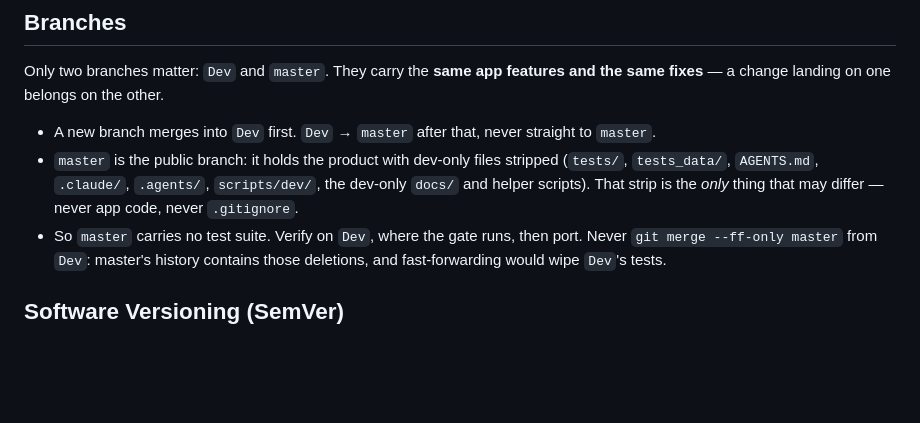
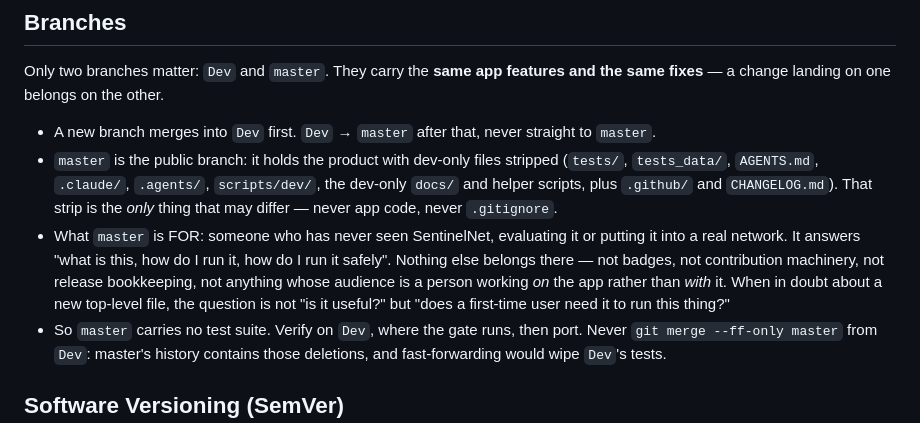
Before and after one commit to Claudio-Vidhi/SentinelNet, a Markdown page: AGENTS.md, the part around the change. Rendered like a GitHub page; blank space fills up the shorter version.

```diff
--- a/AGENTS.md
+++ b/AGENTS.md
@@ -28,8 +28,16 @@ features and the same fixes** — a change landing on one belongs on the other.
   straight to `master`.
 - `master` is the public branch: it holds the product with dev-only files
   stripped (`tests/`, `tests_data/`, `AGENTS.md`, `.claude/`, `.agents/`,
-  `scripts/dev/`, the dev-only `docs/` and helper scripts). That strip is the
-  *only* thing that may differ — never app code, never `.gitignore`.
+  `scripts/dev/`, the dev-only `docs/` and helper scripts, plus `.github/`
+  and `CHANGELOG.md`). That strip is the *only* thing that may differ —
+  never app code, never `.gitignore`.
+- What `master` is FOR: someone who has never seen SentinelNet, evaluating
+  it or putting it into a real network. It answers "what is this, how do I
+  run it, how do I run it safely". Nothing else belongs there — not badges,
+  not contribution machinery, not release bookkeeping, not anything whose
+  audience is a person working *on* the app rather than *with* it. When in
+  doubt about a new top-level file, the question is not "is it useful?" but
+  "does a first-time user need it to run this thing?"
 - So `master` carries no test suite. Verify on `Dev`, where the gate runs,
   then port. Never `git merge --ff-only master` from `Dev`: master's history
   contains those deletions, and fast-forwarding would wipe `Dev`'s tests.
```
Also changed, not shown: README.md (+12 -18 lines), docs/images/dashboard.png (added), docs/images/first-run.png (added), docs/images/inventory.png (added).
